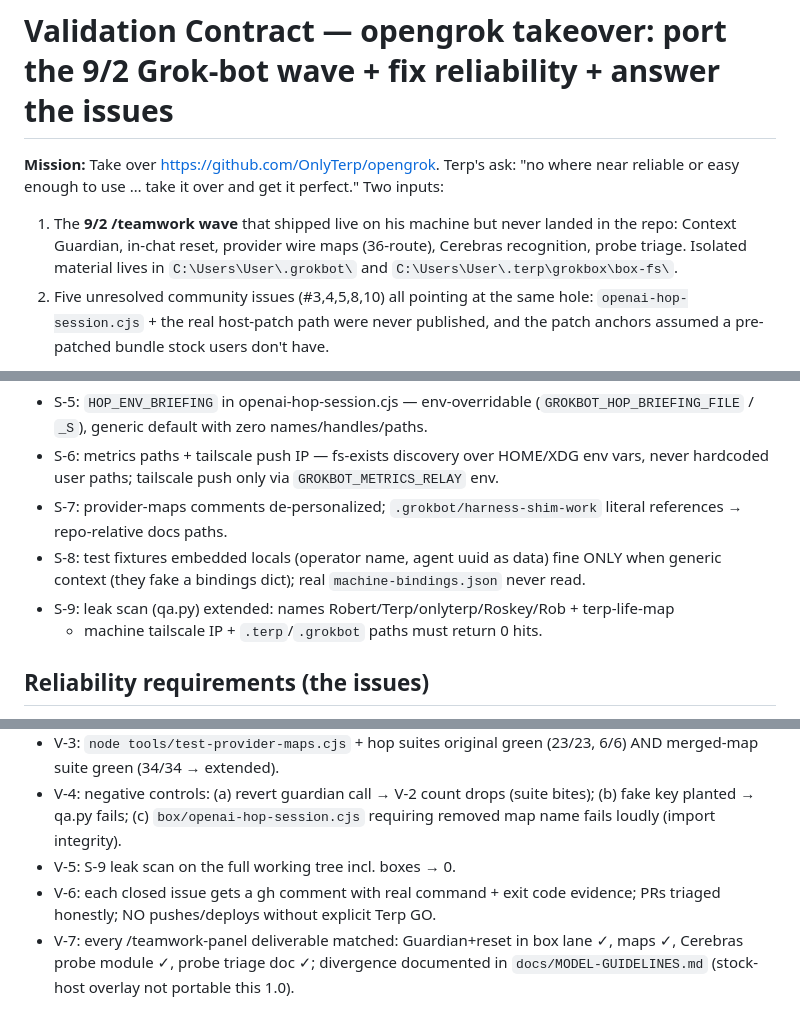
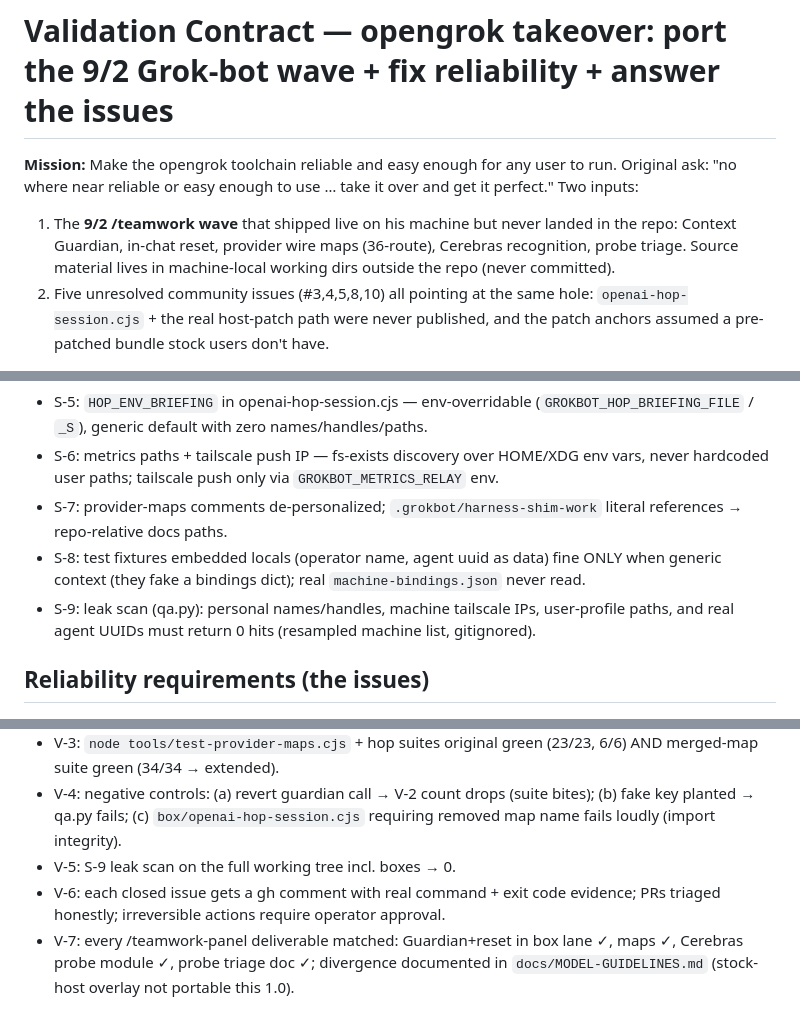
Before and after one commit to OnlyTerp/opengrok, a Markdown page: .contracts/validation-contract.md, 3 parts joined by grey strips. Drawn GitHub-style.

Commit message:
contract doc: neutral operator references (S-2); no identifiers remain in tracked files

```diff
--- a/.contracts/validation-contract.md
+++ b/.contracts/validation-contract.md
@@ -1,12 +1,13 @@
 # Validation Contract — opengrok takeover: port the 9/2 Grok-bot wave + fix reliability + answer the issues
 
-**Mission:** Take over https://github.com/OnlyTerp/opengrok. Terp's ask: "no where near
-reliable or easy enough to use … take it over and get it perfect." Two inputs:
+**Mission:** Make the opengrok toolchain reliable and easy enough for any user to run.
+Original ask: "no where near reliable or easy enough to use … take it over and get it
+perfect." Two inputs:
 
 1. The **9/2 /teamwork wave** that shipped live on his machine but never landed in the
    repo: Context Guardian, in-chat reset, provider wire maps (36-route), Cerebras
-   recognition, probe triage. Isolated material lives in `C:\Users\User\.grokbot\` and
-   `C:\Users\User\.terp\grokbox\box-fs\`.
+   recognition, probe triage. Source material lives in machine-local working dirs
+   outside the repo (never committed).
 2. Five unresolved community issues (#3,4,5,8,10) all pointing at the same hole:
    `openai-hop-session.cjs` + the real host-patch path were never published, and the
    patch anchors assumed a pre-patched bundle stock users don't have.
@@ -40,8 +41,8 @@ Not ported: box-only bash scripts, `maps-box.cjs` (superseded by #2), `apply_on_
   references → repo-relative docs paths.
 - S-8: test fixtures embedded locals (operator name, agent uuid as data) fine ONLY when
   generic context (they fake a bindings dict); real `machine-bindings.json` never read.
-- S-9: leak scan (qa.py) extended: names Robert/Terp/onlyterp/Roskey/Rob + terp-life-map
-  + machine tailscale IP + `.terp`/`.grokbot` paths must return 0 hits.
+- S-9: leak scan (qa.py): personal names/handles, machine tailscale IPs, user-profile
+  paths, and real agent UUIDs must return 0 hits (resampled machine list, gitignored).
 
 ## Reliability requirements (the issues)
 
@@ -63,7 +64,7 @@ Not ported: box-only bash scripts, `maps-box.cjs` (superseded by #2), `apply_on_
   removed map name fails loudly (import integrity).
 - V-5: S-9 leak scan on the full working tree incl. boxes → 0.
 - V-6: each closed issue gets a gh comment with real command + exit code evidence;
-  PRs triaged honestly; NO pushes/deploys without explicit Terp GO.
+  PRs triaged honestly; irreversible actions require operator approval.
 - V-7: every /teamwork-panel deliverable matched: Guardian+reset in box lane ✓, maps ✓,
   Cerebras probe module ✓, probe triage doc ✓; divergence documented in
   `docs/MODEL-GUIDELINES.md` (stock-host overlay not portable this 1.0).
```
